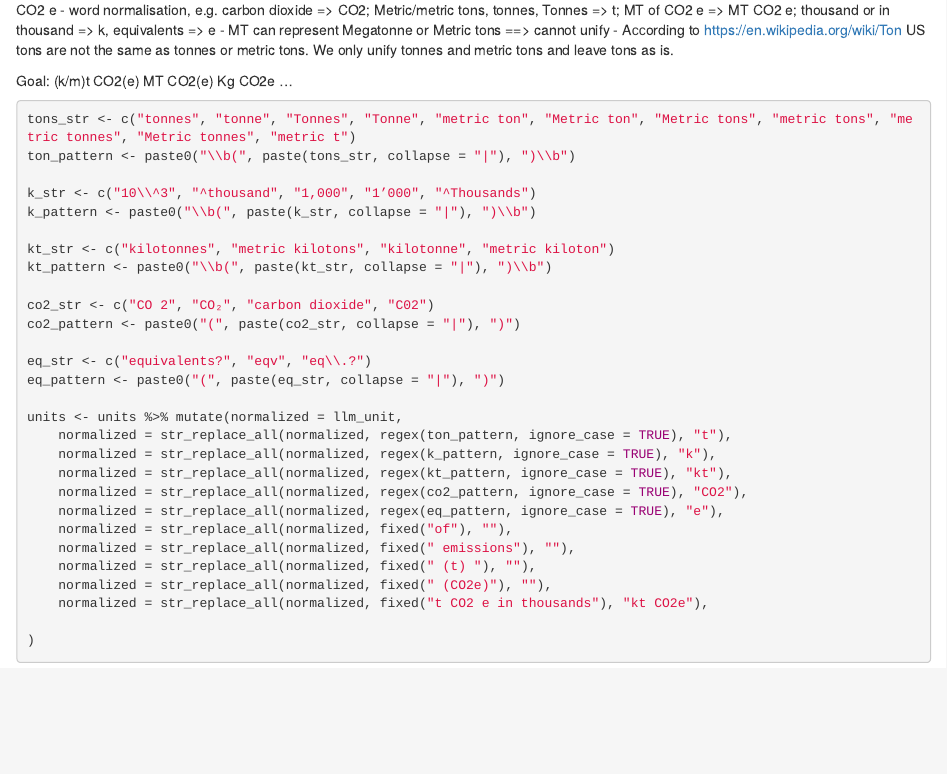
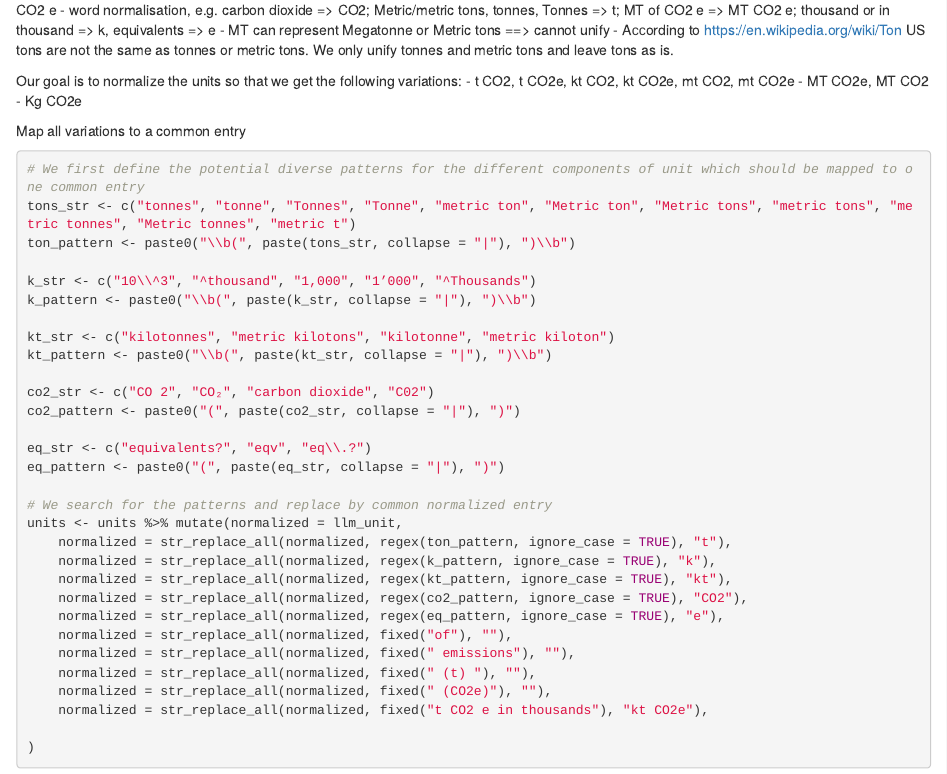
Before and after one commit to soda-lmu/gist-data-descriptor, an R Markdown document (src/unit_normalization.Rmd): the page in a window 1100 px wide, from 930 px down. Rendered offline with R 4.5, knitr and Pandoc, with nearby package versions; drawn as R Markdown's standard HTML page in place of the format the file asks for; some code elsewhere in the file could not run offline.

Commit message:
fix: include more comments

````diff
--- a/src/unit_normalization.Rmd
+++ b/src/unit_normalization.Rmd
@@ -35,14 +35,14 @@ Observations:
 - MT can represent Megatonne or Metric tons ==> cannot unify
 - Aссording to https://en.wikipedia.org/wiki/Ton US tons are not the same as tonnes or metric tons. We only unify tonnes and metric tons and leave tons as is.
 
-Goal:
-(k/m)t CO2(e)
-MT CO2(e)
-Kg CO2e
-...
+Our goal is to normalize the units so that we get the following variations:
+- t CO2, t CO2e, kt CO2, kt CO2e, mt CO2, mt CO2e
+- MT CO2e, MT CO2
+- Kg CO2e
 
-
+Map all variations to a common entry
 ```{r}
+# We first define the potential diverse patterns for the different components of unit which should be mapped to one common entry
 tons_str <- c("tonnes", "tonne", "Tonnes", "Tonne", "metric ton", "Metric ton", "Metric tons", "metric tons", "metric tonnes", "Metric tonnes", "metric t")
 ton_pattern <- paste0("\\b(", paste(tons_str, collapse = "|"), ")\\b")
 
@@ -58,6 +58,7 @@ co2_pattern <- paste0("(", paste(co2_str, collapse = "|"), ")")
 eq_str <- c("equivalents?", "eqv", "eq\\.?")
 eq_pattern <- paste0("(", paste(eq_str, collapse = "|"), ")")
 
+# We search for the patterns and replace by common normalized entry
 units <- units %>% mutate(normalized = llm_unit,
     normalized = str_replace_all(normalized, regex(ton_pattern, ignore_case = TRUE), "t"),
     normalized = str_replace_all(normalized, regex(k_pattern, ignore_case = TRUE), "k"),
````
